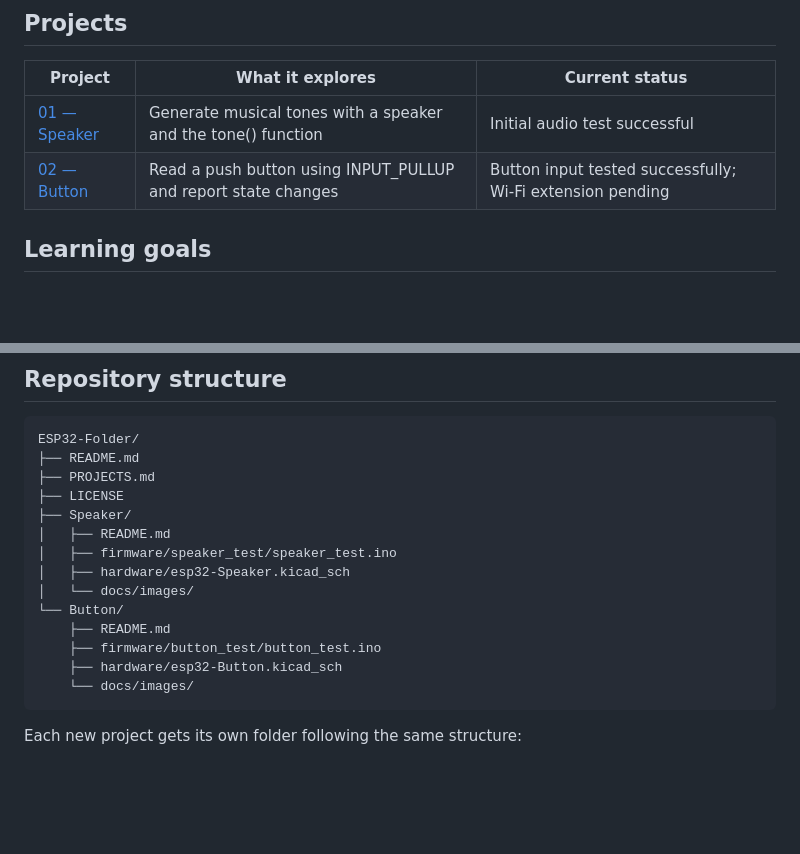
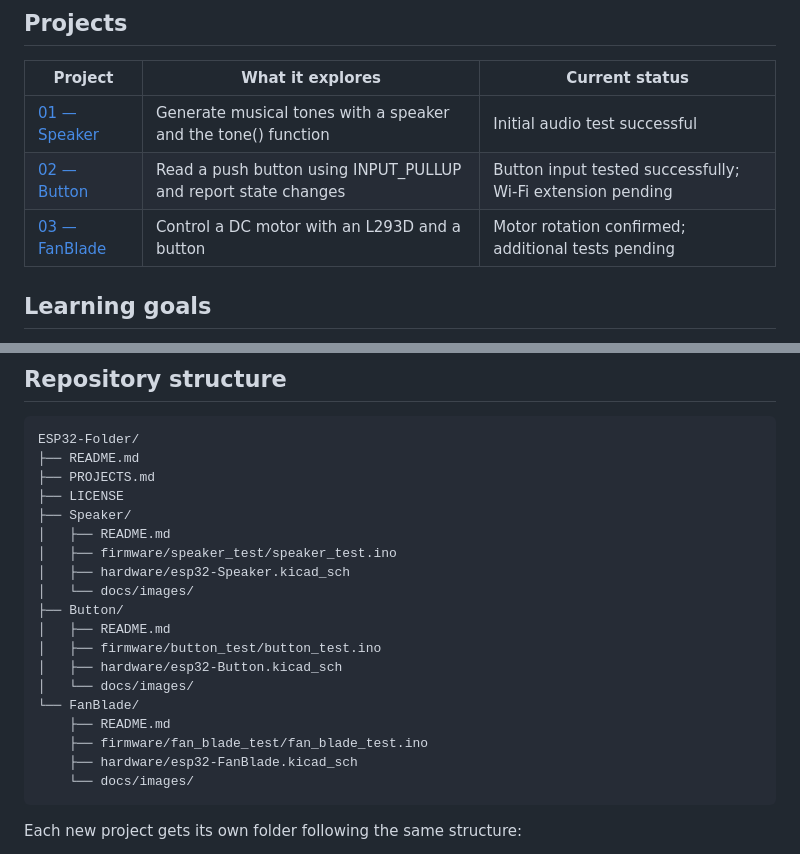
Before and after one commit to DictionaryFrancis/ESP32-Folder, a Markdown page: README.md, 2 parts joined by grey strips. Drawn GitHub-style; blank space fills up the shorter version.

Commit message:
Add FanBlade motor project with firmware and circuit documentation

````diff
--- a/README.md
+++ b/README.md
@@ -10,6 +10,7 @@ This repository records my progress learning embedded systems: building circuits
 |---|---|---|
 | [01 — Speaker](Speaker/README.md) | Generate musical tones with a speaker and the tone() function | Initial audio test successful |
 | [02 — Button](Button/README.md) | Read a push button using INPUT_PULLUP and report state changes | Button input tested successfully; Wi-Fi extension pending |
+| [03 — FanBlade](FanBlade/README.md) | Control a DC motor with an L293D and a button | Motor rotation confirmed; additional tests pending |
 
 ## Learning goals
 
@@ -32,10 +33,15 @@ ESP32-Folder/
 │   ├── firmware/speaker_test/speaker_test.ino
 │   ├── hardware/esp32-Speaker.kicad_sch
 │   └── docs/images/
-└── Button/
+├── Button/
+│   ├── README.md
+│   ├── firmware/button_test/button_test.ino
+│   ├── hardware/esp32-Button.kicad_sch
+│   └── docs/images/
+└── FanBlade/
     ├── README.md
-    ├── firmware/button_test/button_test.ino
-    ├── hardware/esp32-Button.kicad_sch
+    ├── firmware/fan_blade_test/fan_blade_test.ino
+    ├── hardware/esp32-FanBlade.kicad_sch
     └── docs/images/
 ```
 
````
Also changed, not shown: FanBlade/README.md (added, +145 -0 lines), PROJECTS.md (+1 -0 lines), FanBlade/docs/images/kicad-schematic.png (added), 2 other files.
